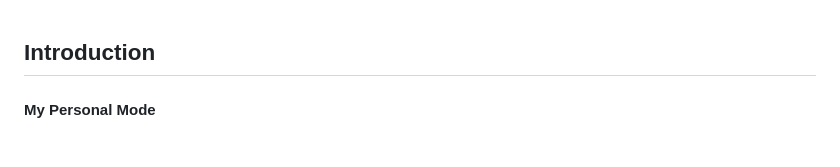
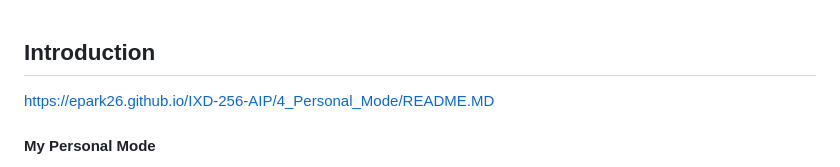
Before and after one commit to epark26/IXD-256-AIP, a Markdown page: 4_Personal Mode/README.md, the part around the change. Rendered like a GitHub page.

```diff
--- a/4_Personal Mode/README.md
+++ b/4_Personal Mode/README.md
@@ -1,4 +1,6 @@
 ## Introduction
+
+https://epark26.github.io/IXD-256-AIP/4_Personal_Mode/README.MD
 
 #### My Personal Mode
 
```
